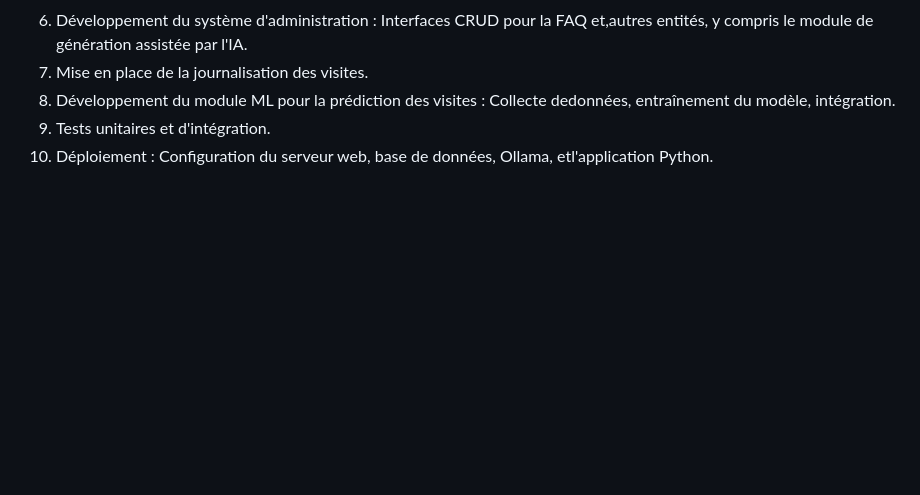
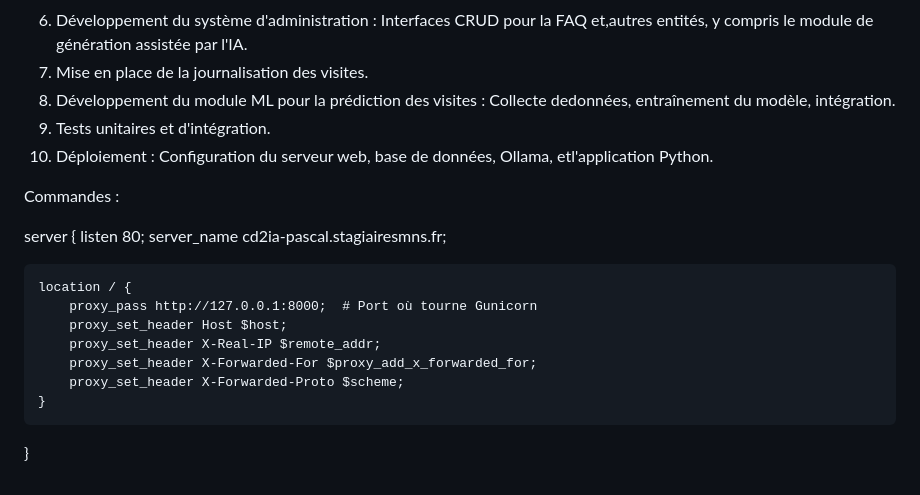
Before and after one commit to FOXEST57/faq-IA, a Markdown page: README.md, the part around the change. Drawn GitHub-style; blank space fills up the shorter version.

```diff
--- a/README.md
+++ b/README.md
@@ -166,3 +166,18 @@ des requêtes.
 8. Développement du module ML pour la prédiction des visites : Collecte dedonnées, entraînement du modèle, intégration.
 9. Tests unitaires et d'intégration.
 10. Déploiement : Configuration du serveur web, base de données, Ollama, etl'application Python.
+
+Commandes :
+
+server {
+    listen 80;
+    server_name cd2ia-pascal.stagiairesmns.fr;
+
+    location / {
+        proxy_pass http://127.0.0.1:8000;  # Port où tourne Gunicorn
+        proxy_set_header Host $host;
+        proxy_set_header X-Real-IP $remote_addr;
+        proxy_set_header X-Forwarded-For $proxy_add_x_forwarded_for;
+        proxy_set_header X-Forwarded-Proto $scheme;
+    }
+}
```
